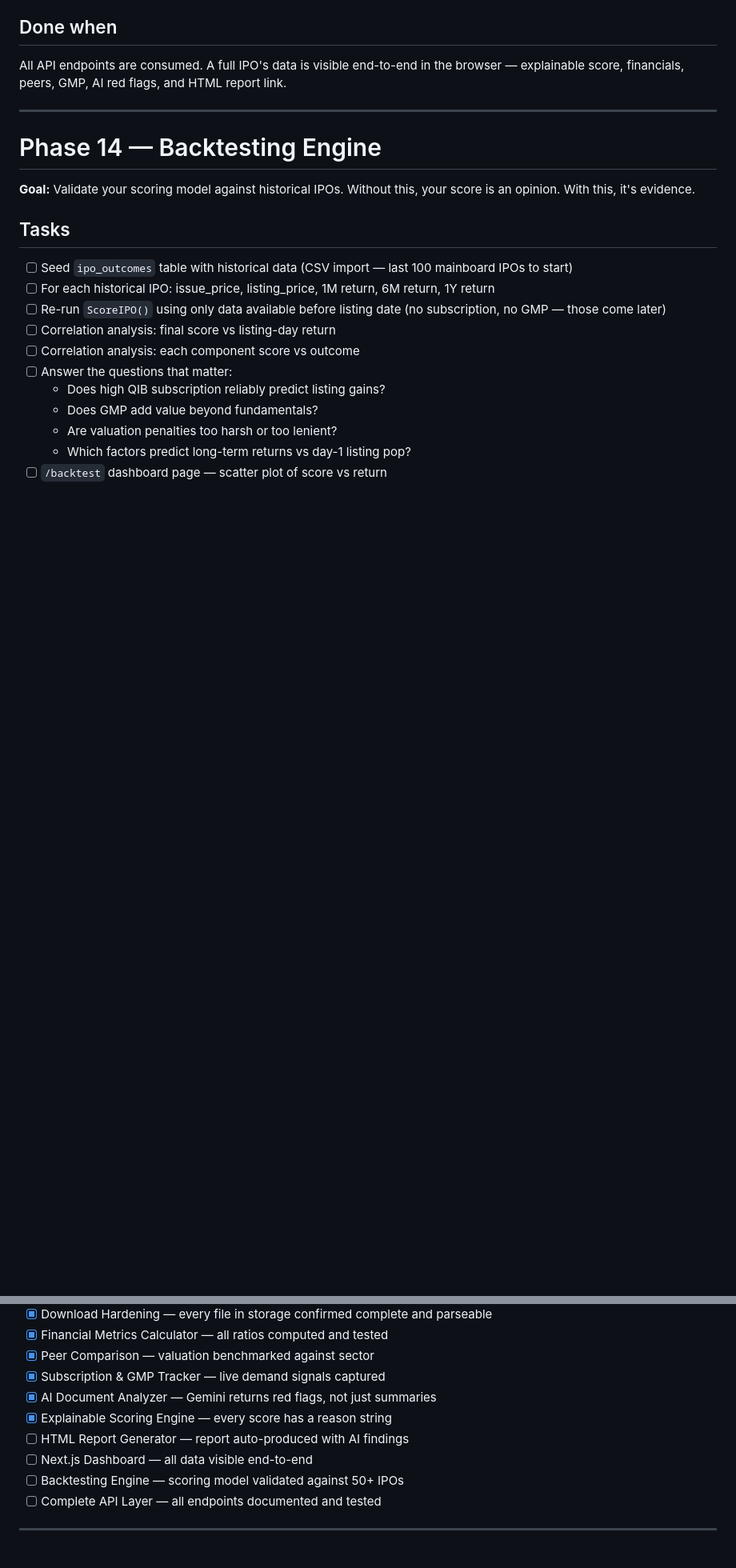
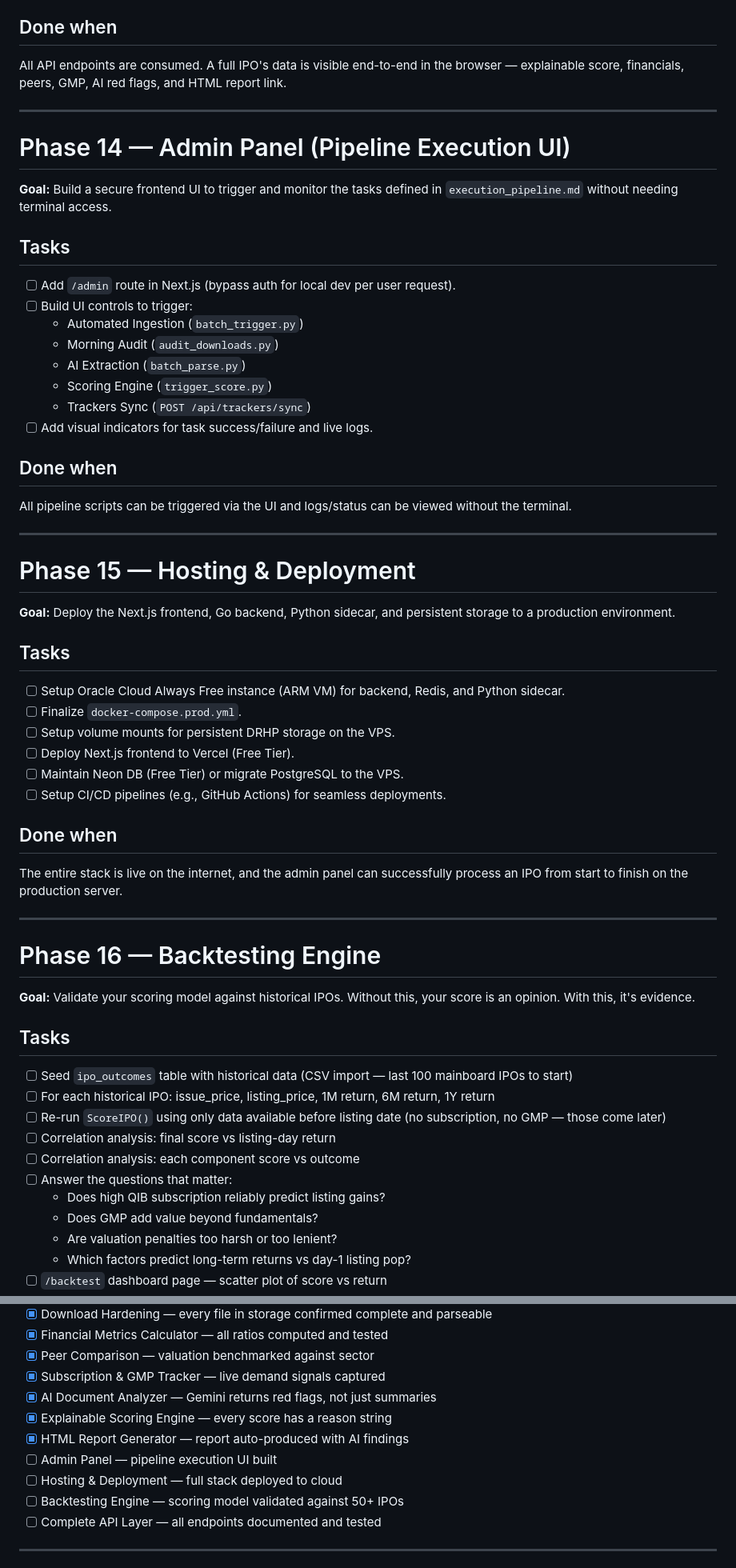
Before and after one commit to MazumdarAyush07/ipo-research-assistant, a Markdown page: docs/Tech_Execution_Workflow.md, 2 parts joined by grey strips. Shown at 80% size. GitHub-like rendering; blank space fills up the shorter version.

Commit message:
Updates to project scope

```diff
--- a/docs/Tech_Execution_Workflow.md
+++ b/docs/Tech_Execution_Workflow.md
@@ -602,7 +602,43 @@ All API endpoints are consumed. A full IPO's data is visible end-to-end in the b
 
 ---
 
-# Phase 14 — Backtesting Engine
+# Phase 14 — Admin Panel (Pipeline Execution UI)
+
+**Goal:** Build a secure frontend UI to trigger and monitor the tasks defined in `execution_pipeline.md` without needing terminal access.
+
+## Tasks
+- [ ] Add `/admin` route in Next.js (bypass auth for local dev per user request).
+- [ ] Build UI controls to trigger:
+  - Automated Ingestion (`batch_trigger.py`)
+  - Morning Audit (`audit_downloads.py`)
+  - AI Extraction (`batch_parse.py`)
+  - Scoring Engine (`trigger_score.py`)
+  - Trackers Sync (`POST /api/trackers/sync`)
+- [ ] Add visual indicators for task success/failure and live logs.
+
+## Done when
+All pipeline scripts can be triggered via the UI and logs/status can be viewed without the terminal.
+
+---
+
+# Phase 15 — Hosting & Deployment
+
+**Goal:** Deploy the Next.js frontend, Go backend, Python sidecar, and persistent storage to a production environment.
+
+## Tasks
+- [ ] Setup Oracle Cloud Always Free instance (ARM VM) for backend, Redis, and Python sidecar.
+- [ ] Finalize `docker-compose.prod.yml`.
+- [ ] Setup volume mounts for persistent DRHP storage on the VPS.
+- [ ] Deploy Next.js frontend to Vercel (Free Tier).
+- [ ] Maintain Neon DB (Free Tier) or migrate PostgreSQL to the VPS.
+- [ ] Setup CI/CD pipelines (e.g., GitHub Actions) for seamless deployments.
+
+## Done when
+The entire stack is live on the internet, and the admin panel can successfully process an IPO from start to finish on the production server.
+
+---
+
+# Phase 16 — Backtesting Engine
 
 **Goal:** Validate your scoring model against historical IPOs. Without this, your score is an opinion. With this, it's evidence.
 
@@ -674,8 +710,9 @@ All endpoints return correct responses. Integration tests pass. OpenAPI docs acc
 - [x] Subscription & GMP Tracker — live demand signals captured
 - [x] AI Document Analyzer — Gemini returns red flags, not just summaries
 - [x] Explainable Scoring Engine — every score has a reason string
-- [ ] HTML Report Generator — report auto-produced with AI findings
-- [ ] Next.js Dashboard — all data visible end-to-end
+- [x] HTML Report Generator — report auto-produced with AI findings
+- [ ] Admin Panel — pipeline execution UI built
+- [ ] Hosting & Deployment — full stack deployed to cloud
 - [ ] Backtesting Engine — scoring model validated against 50+ IPOs
 - [ ] Complete API Layer — all endpoints documented and tested
 
```
Also changed, not shown: other parts of docs/Tech_Execution_Workflow.md (+1 -1 lines).
